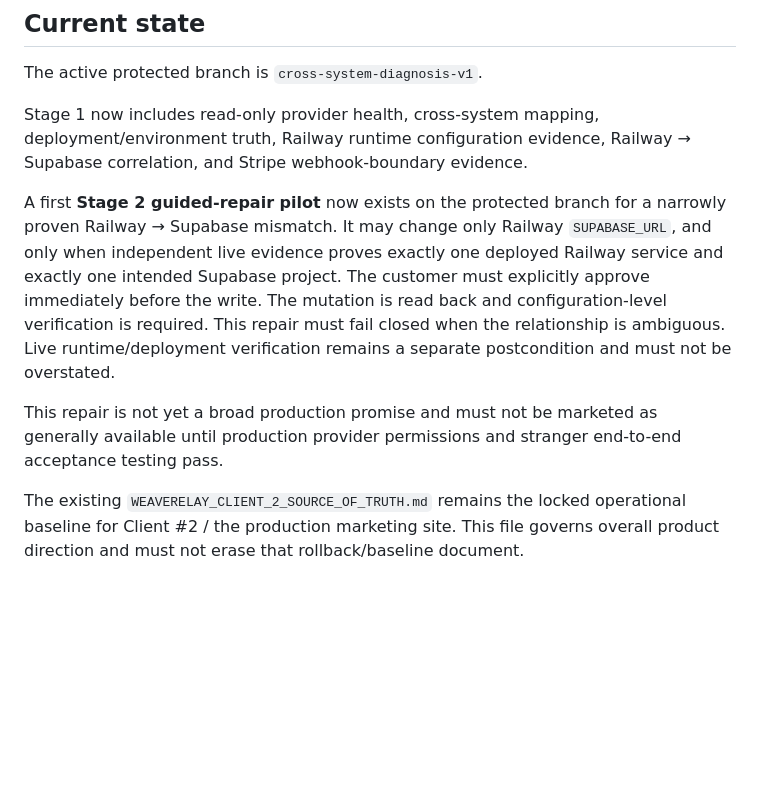
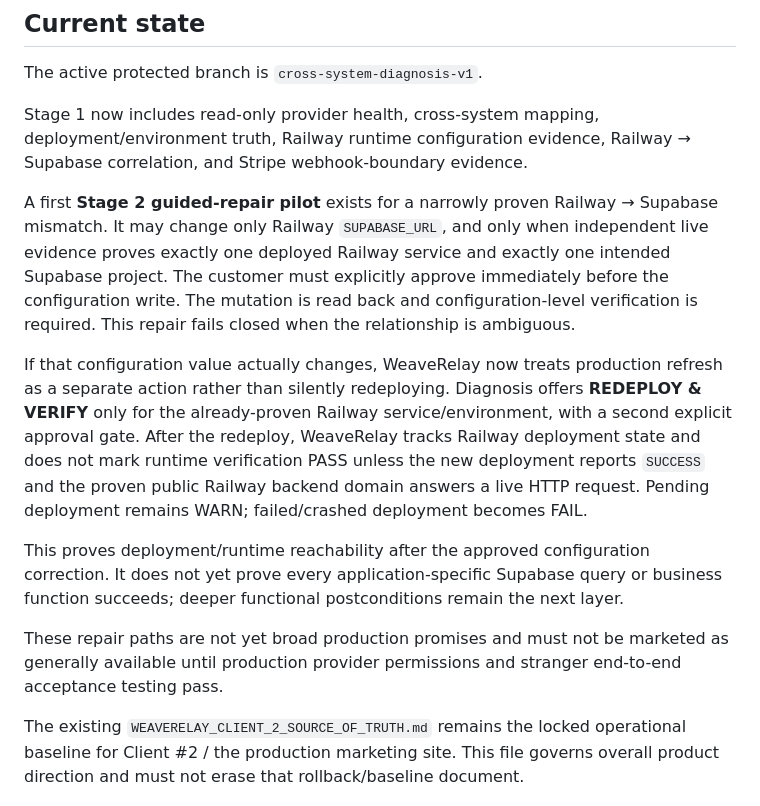
Before and after one commit to GSterlingPress/weaverelay, a Markdown page: WEAVERELAY_PRODUCT_SOURCE_OF_TRUTH.md, the part around the change. Rendered like a GitHub page; blank space fills up the shorter version.

Commit message:
Record redeploy and runtime verification stage

```diff
--- a/WEAVERELAY_PRODUCT_SOURCE_OF_TRUTH.md
+++ b/WEAVERELAY_PRODUCT_SOURCE_OF_TRUTH.md
@@ -137,9 +137,13 @@ The active protected branch is `cross-system-diagnosis-v1`.
 
 Stage 1 now includes read-only provider health, cross-system mapping, deployment/environment truth, Railway runtime configuration evidence, Railway → Supabase correlation, and Stripe webhook-boundary evidence.
 
-A first **Stage 2 guided-repair pilot** now exists on the protected branch for a narrowly proven Railway → Supabase mismatch. It may change only Railway `SUPABASE_URL`, and only when independent live evidence proves exactly one deployed Railway service and exactly one intended Supabase project. The customer must explicitly approve immediately before the write. The mutation is read back and configuration-level verification is required. This repair must fail closed when the relationship is ambiguous. Live runtime/deployment verification remains a separate postcondition and must not be overstated.
+A first **Stage 2 guided-repair pilot** exists for a narrowly proven Railway → Supabase mismatch. It may change only Railway `SUPABASE_URL`, and only when independent live evidence proves exactly one deployed Railway service and exactly one intended Supabase project. The customer must explicitly approve immediately before the configuration write. The mutation is read back and configuration-level verification is required. This repair fails closed when the relationship is ambiguous.
 
-This repair is not yet a broad production promise and must not be marketed as generally available until production provider permissions and stranger end-to-end acceptance testing pass.
+If that configuration value actually changes, WeaveRelay now treats production refresh as a separate action rather than silently redeploying. Diagnosis offers **REDEPLOY & VERIFY** only for the already-proven Railway service/environment, with a second explicit approval gate. After the redeploy, WeaveRelay tracks Railway deployment state and does not mark runtime verification PASS unless the new deployment reports `SUCCESS` and the proven public Railway backend domain answers a live HTTP request. Pending deployment remains WARN; failed/crashed deployment becomes FAIL.
+
+This proves deployment/runtime reachability after the approved configuration correction. It does not yet prove every application-specific Supabase query or business function succeeds; deeper functional postconditions remain the next layer.
+
+These repair paths are not yet broad production promises and must not be marketed as generally available until production provider permissions and stranger end-to-end acceptance testing pass.
 
 The existing `WEAVERELAY_CLIENT_2_SOURCE_OF_TRUTH.md` remains the locked operational baseline for Client #2 / the production marketing site. This file governs overall product direction and must not erase that rollback/baseline document.
 
```
